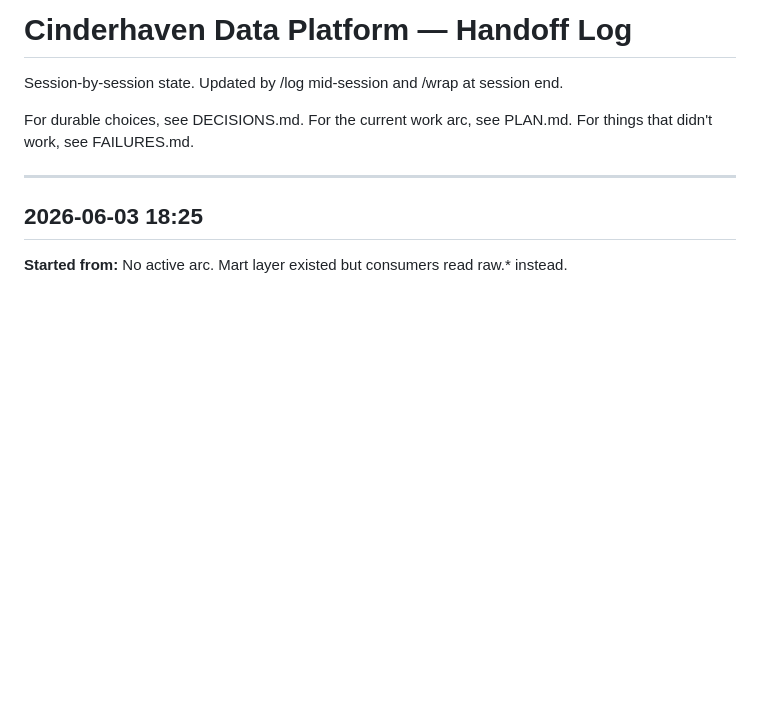
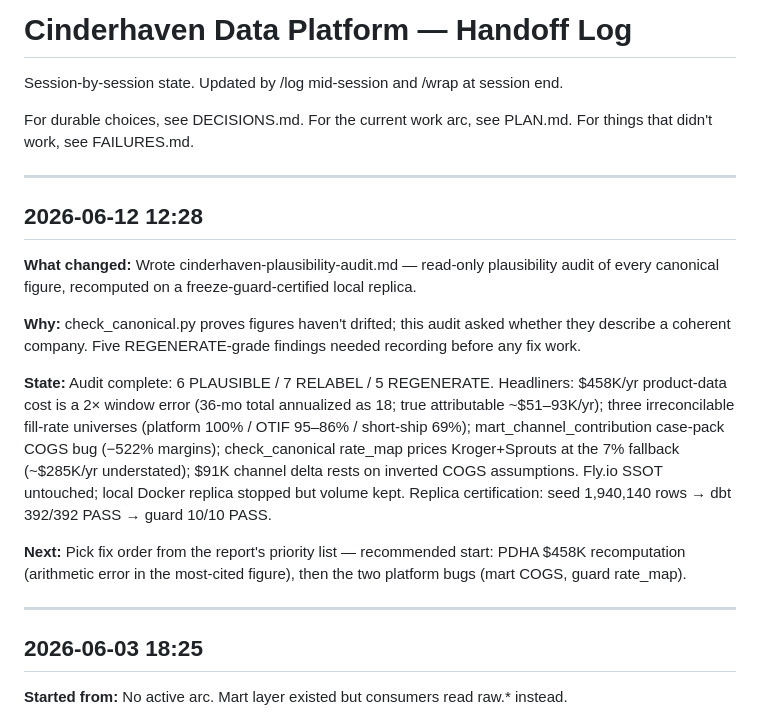
Before and after one commit to MsShawnP/cinderhaven-data-platform, a Markdown page: HANDOFF.md, the part around the change. Rendered like a GitHub page; blank space fills up the shorter version.

Commit message:
log: Plausibility audit of canonical figures on certified replica
Co-Authored-By: Claude Fable 5 <noreply@anthropic.com>

```diff
--- a/HANDOFF.md
+++ b/HANDOFF.md
@@ -6,6 +6,18 @@ session end.
 For durable choices, see DECISIONS.md.
 For the current work arc, see PLAN.md.
 For things that didn't work, see FAILURES.md.
+
+---
+
+## 2026-06-12 12:28
+
+**What changed:** Wrote cinderhaven-plausibility-audit.md — read-only plausibility audit of every canonical figure, recomputed on a freeze-guard-certified local replica.
+
+**Why:** check_canonical.py proves figures haven't drifted; this audit asked whether they describe a coherent company. Five REGENERATE-grade findings needed recording before any fix work.
+
+**State:** Audit complete: 6 PLAUSIBLE / 7 RELABEL / 5 REGENERATE. Headliners: $458K/yr product-data cost is a 2× window error (36-mo total annualized as 18; true attributable ~$51–93K/yr); three irreconcilable fill-rate universes (platform 100% / OTIF 95–86% / short-ship 69%); mart_channel_contribution case-pack COGS bug (−522% margins); check_canonical rate_map prices Kroger+Sprouts at the 7% fallback (~$285K/yr understated); $91K channel delta rests on inverted COGS assumptions. Fly.io SSOT untouched; local Docker replica stopped but volume kept. Replica certification: seed 1,940,140 rows → dbt 392/392 PASS → guard 10/10 PASS.
+
+**Next:** Pick fix order from the report's priority list — recommended start: PDHA $458K recomputation (arithmetic error in the most-cited figure), then the two platform bugs (mart COGS, guard rate_map).
 
 ---
 
```
Also changed, not shown: CINDERHAVEN_CANONICAL.md (+2 -0 lines), cinderhaven-plausibility-audit.md (added, +240 -0 lines).
